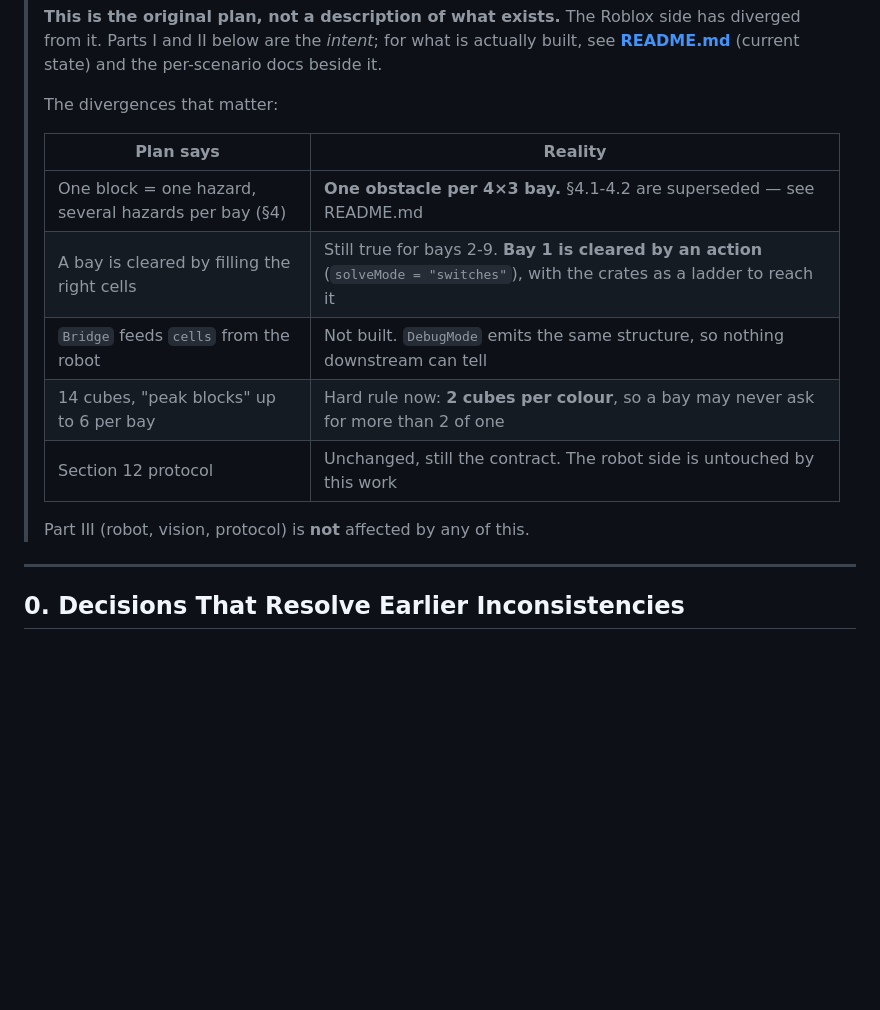
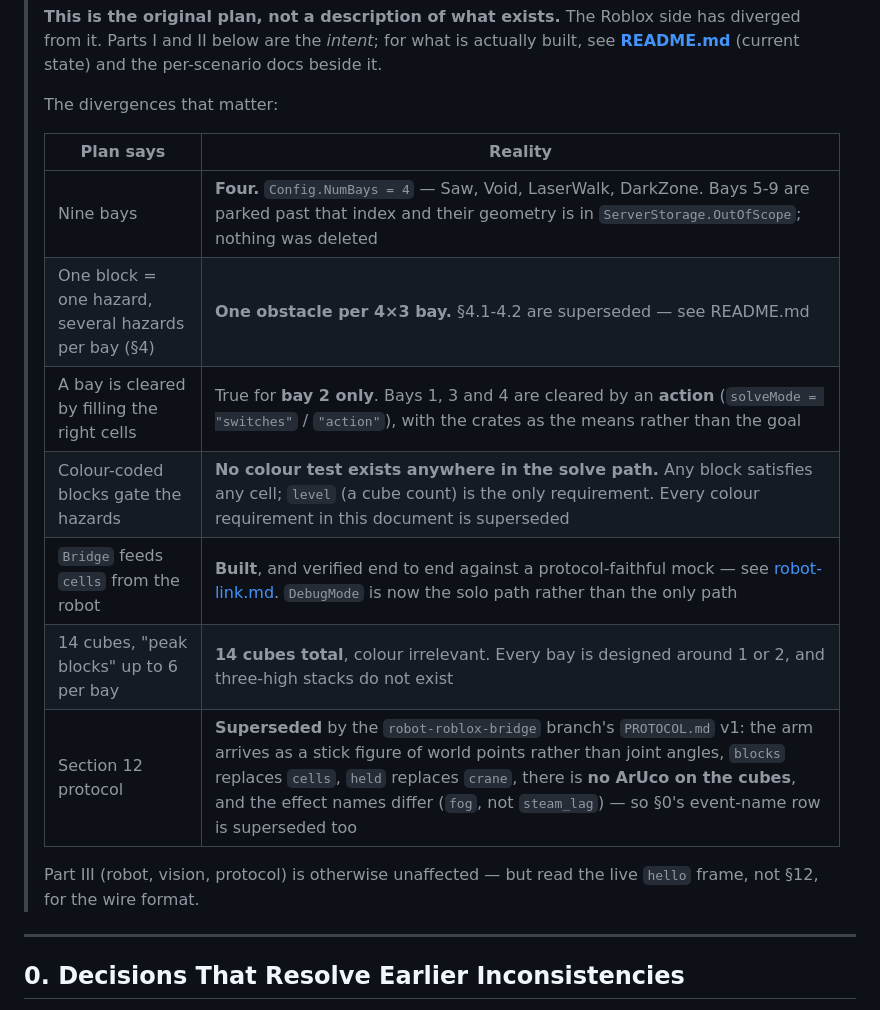
Before and after one commit to abhay-dronavalli/LeBot-Games, a Markdown page: obby_planmds/obby_plan.md, the part around the change. Drawn GitHub-style; blank space fills up the shorter version.

```diff
--- a/obby_planmds/obby_plan.md
+++ b/obby_planmds/obby_plan.md
@@ -18,15 +18,19 @@
 >
 > The divergences that matter:
 >
+>
 > | Plan says | Reality |
 > |---|---|
+> | Nine bays | **Four.** `Config.NumBays = 4` — Saw, Void, LaserWalk, DarkZone. Bays 5-9 are parked past that index and their geometry is in `ServerStorage.OutOfScope`; nothing was deleted |
 > | One block = one hazard, several hazards per bay (§4) | **One obstacle per 4×3 bay.** §4.1-4.2 are superseded — see README.md |
-> | A bay is cleared by filling the right cells | Still true for bays 2-9. **Bay 1 is cleared by an action** (`solveMode = "switches"`), with the crates as a ladder to reach it |
-> | `Bridge` feeds `cells` from the robot | Not built. `DebugMode` emits the same structure, so nothing downstream can tell |
-> | 14 cubes, "peak blocks" up to 6 per bay | Hard rule now: **2 cubes per colour**, so a bay may never ask for more than 2 of one |
-> | Section 12 protocol | Unchanged, still the contract. The robot side is untouched by this work |
+> | A bay is cleared by filling the right cells | True for **bay 2 only**. Bays 1, 3 and 4 are cleared by an **action** (`solveMode = "switches"` / `"action"`), with the crates as the means rather than the goal |
+> | Colour-coded blocks gate the hazards | **No colour test exists anywhere in the solve path.** Any block satisfies any cell; `level` (a cube count) is the only requirement. Every colour requirement in this document is superseded |
+> | `Bridge` feeds `cells` from the robot | **Built**, and verified end to end against a protocol-faithful mock — see [robot-link.md](robot-link.md). `DebugMode` is now the solo path rather than the only path |
+> | 14 cubes, "peak blocks" up to 6 per bay | **14 cubes total**, colour irrelevant. Every bay is designed around 1 or 2, and three-high stacks do not exist |
+> | Section 12 protocol | **Superseded** by the `robot-roblox-bridge` branch's `PROTOCOL.md` v1: the arm arrives as a stick figure of world points rather than joint angles, `blocks` replaces `cells`, `held` replaces `crane`, there is **no ArUco on the cubes**, and the effect names differ (`fog`, not `steam_lag`) — so §0's event-name row is superseded too |
 >
-> Part III (robot, vision, protocol) is **not** affected by any of this.
+> Part III (robot, vision, protocol) is otherwise unaffected — but read the live `hello` frame,
+> not §12, for the wire format.
 
 ---
 
```
Also changed, not shown: obby_planmds/README.md (+14 -9 lines), obby_planmds/robot-link.md (+33 -18 lines).
